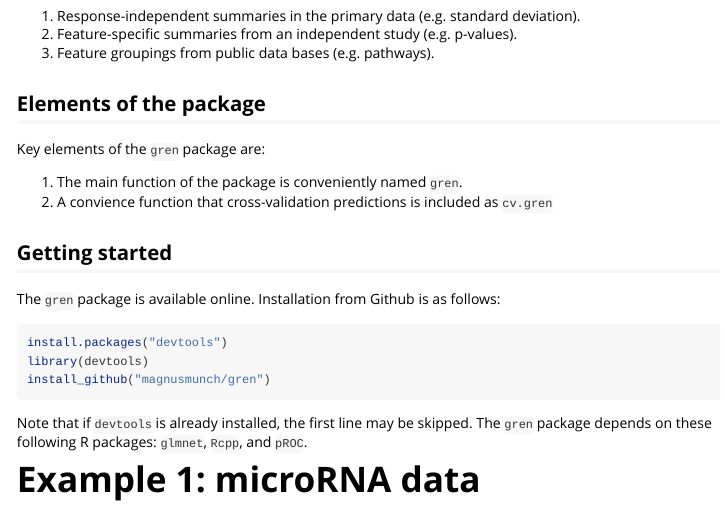
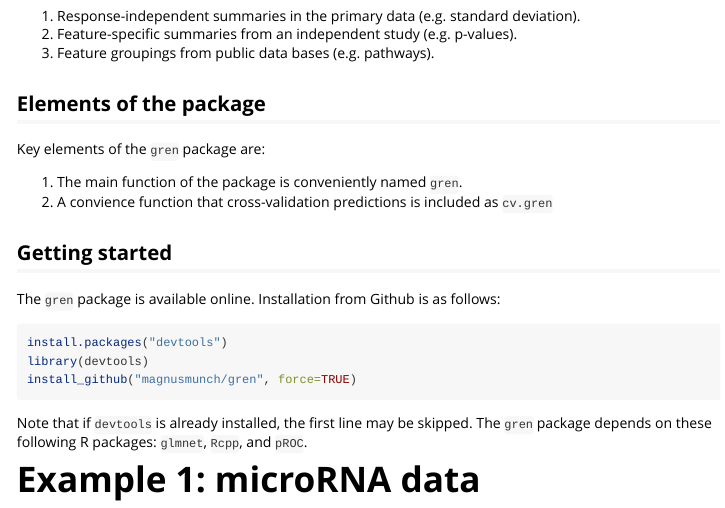
Before and after one commit to magnusmunch/gren, an R Markdown document (vignettes/gren.Rmd): the page in a window 1100 px wide, from 400 px down. Rendered offline with R 4.5, knitr and Pandoc, with nearby package versions.

````diff
--- a/vignettes/gren.Rmd
+++ b/vignettes/gren.Rmd
@@ -12,7 +12,7 @@
     toc: true
     number_sections: true
 vignette: >
-  %\VignetteIndexEntry{gren: Group-regularized logistic elastic net regressionß}
+  %\VignetteIndexEntry{gren: Group-regularized logistic elastic net regression}
   %\VignetteEngine{knitr::rmarkdown}
   %\VignetteEncoding{UTF-8}
 ---
@@ -46,7 +46,7 @@
 ```{r, eval=FALSE}
 install.packages("devtools")
 library(devtools)
-install_github("magnusmunch/gren")
+install_github("magnusmunch/gren", force=TRUE)
 ```
 
 Note that if <code>devtools</code> is already installed, the first line may be skipped. The <code>gren</code> package depends on these following R packages: <code>glmnet</code>, <code>Rcpp</code>, and <code>pROC</code>.
````
